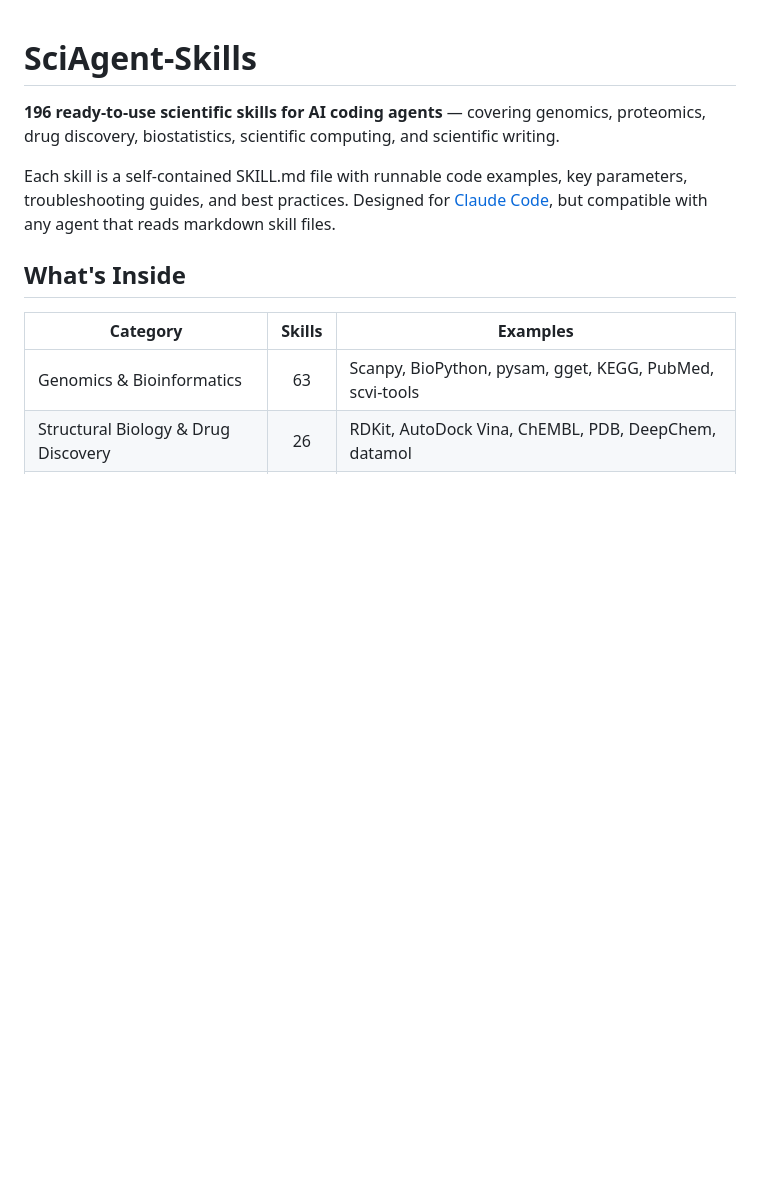
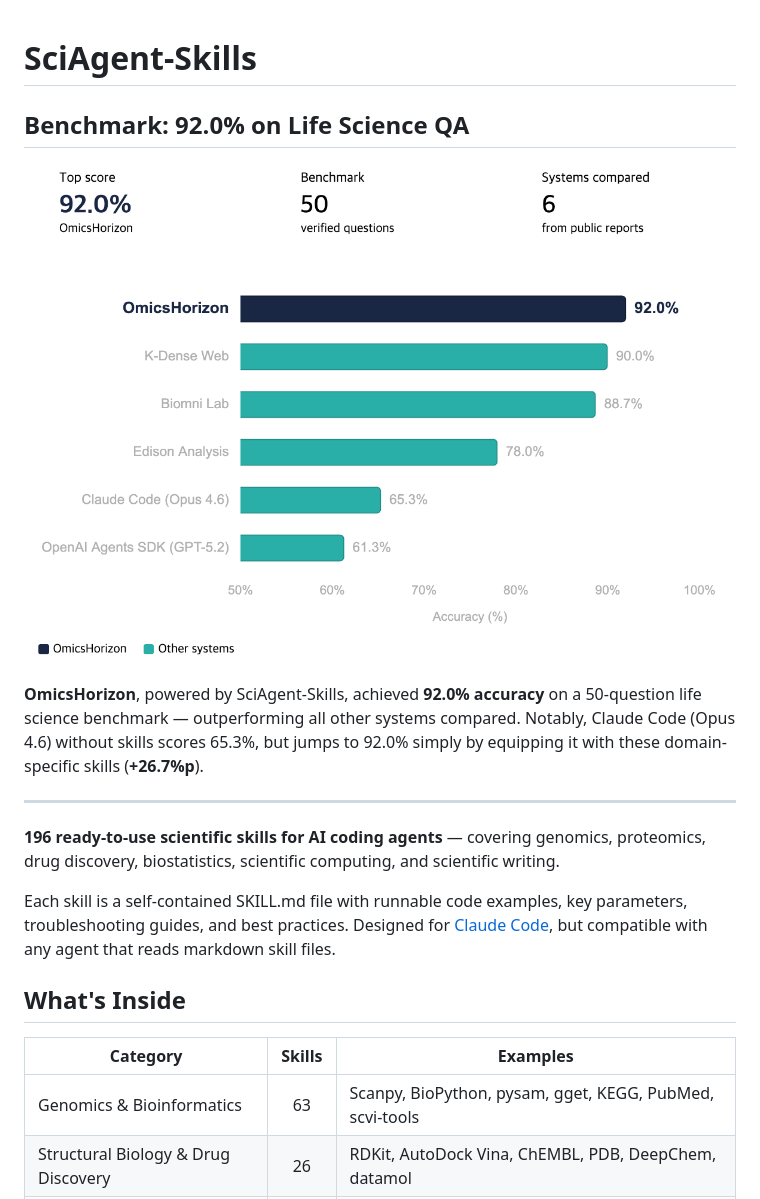
Before and after one commit to jaechang-hits/SciAgent-Skills, a Markdown page: README.md, the part around the change. GitHub-like rendering; pictures changed too: assets/benchmark.png (added); blank space fills up the shorter version.

Commit message:
docs: add benchmark results section to README
Show OmicsHorizon 92.0% accuracy on life science QA benchmark,
highlighting the +26.7%p improvement when Claude Code is equipped
with SciAgent-Skills.

```diff
--- a/README.md
+++ b/README.md
@@ -1,4 +1,14 @@
 # SciAgent-Skills
+
+## Benchmark: 92.0% on Life Science QA
+
+<p align="center">
+  <img src="assets/benchmark.png" alt="OmicsHorizon benchmark results" width="700">
+</p>
+
+**OmicsHorizon**, powered by SciAgent-Skills, achieved **92.0% accuracy** on a 50-question life science benchmark — outperforming all other systems compared. Notably, Claude Code (Opus 4.6) without skills scores 65.3%, but jumps to 92.0% simply by equipping it with these domain-specific skills (**+26.7%p**).
+
+---
 
 **196 ready-to-use scientific skills for AI coding agents** — covering genomics, proteomics, drug discovery, biostatistics, scientific computing, and scientific writing.
 
```
